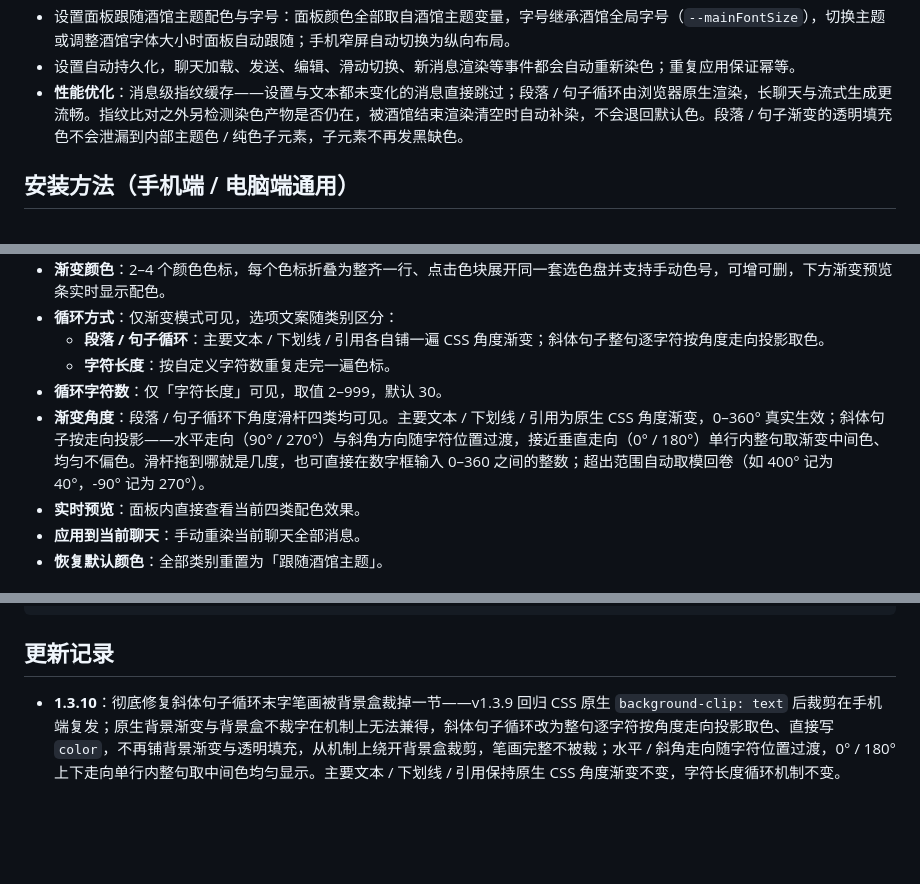
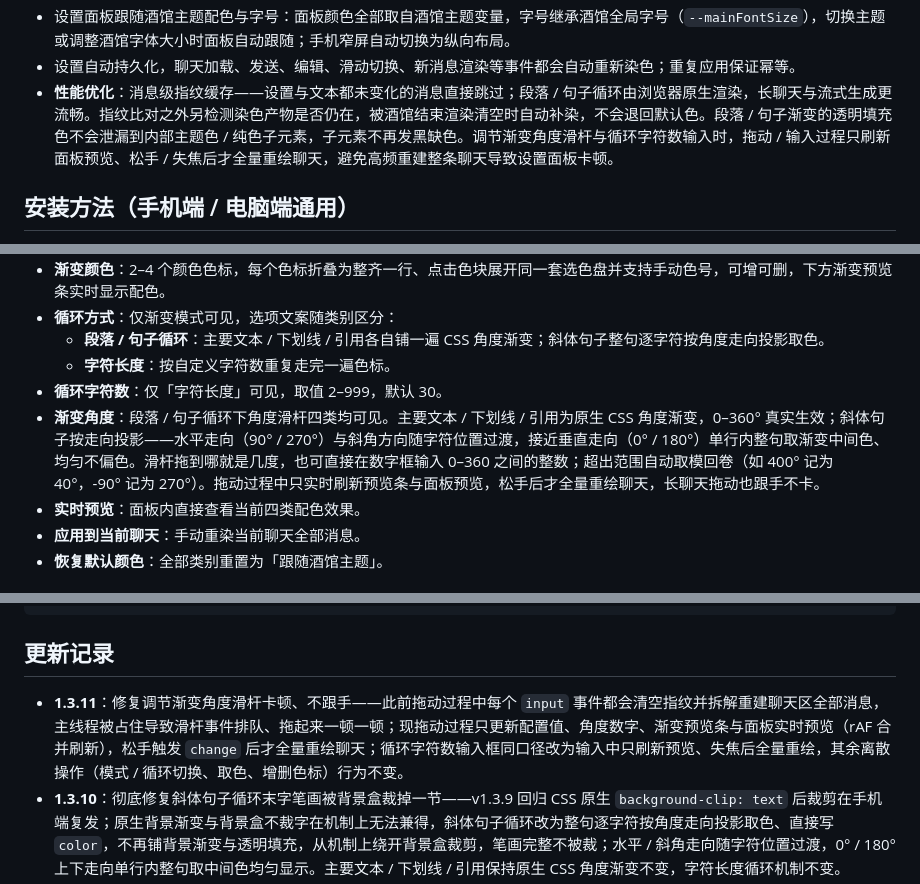
Before and after one commit to yg0108011/st-colorful-text, a Markdown page: README.md, 3 parts joined by grey strips. Rendered like a GitHub page; blank space fills up the shorter version.

Commit message:
v1.3.11: README 补充滑杆拖动轻量化与更新记录

```diff
--- a/README.md
+++ b/README.md
@@ -18,7 +18,7 @@
 - 代码、链接、加粗、标题、图片等元素保持酒馆原色不受影响。
 - 设置面板跟随酒馆主题配色与字号：面板颜色全部取自酒馆主题变量，字号继承酒馆全局字号（`--mainFontSize`），切换主题或调整酒馆字体大小时面板自动跟随；手机窄屏自动切换为纵向布局。
 - 设置自动持久化，聊天加载、发送、编辑、滑动切换、新消息渲染等事件都会自动重新染色；重复应用保证幂等。
-- **性能优化**：消息级指纹缓存——设置与文本都未变化的消息直接跳过；段落 / 句子循环由浏览器原生渲染，长聊天与流式生成更流畅。指纹比对之外另检测染色产物是否仍在，被酒馆结束渲染清空时自动补染，不会退回默认色。段落 / 句子渐变的透明填充色不会泄漏到内部主题色 / 纯色子元素，子元素不再发黑缺色。
+- **性能优化**：消息级指纹缓存——设置与文本都未变化的消息直接跳过；段落 / 句子循环由浏览器原生渲染，长聊天与流式生成更流畅。指纹比对之外另检测染色产物是否仍在，被酒馆结束渲染清空时自动补染，不会退回默认色。段落 / 句子渐变的透明填充色不会泄漏到内部主题色 / 纯色子元素，子元素不再发黑缺色。调节渐变角度滑杆与循环字符数输入时，拖动 / 输入过程只刷新面板预览、松手 / 失焦后才全量重绘聊天，避免高频重建整条聊天导致设置面板卡顿。
 
 ## 安装方法（手机端 / 电脑端通用）
 
@@ -44,7 +44,7 @@
   - **段落 / 句子循环**：主要文本 / 下划线 / 引用各自铺一遍 CSS 角度渐变；斜体句子整句逐字符按角度走向投影取色。
   - **字符长度**：按自定义字符数重复走完一遍色标。
 - **循环字符数**：仅「字符长度」可见，取值 2–999，默认 30。
-- **渐变角度**：段落 / 句子循环下角度滑杆四类均可见。主要文本 / 下划线 / 引用为原生 CSS 角度渐变，0–360° 真实生效；斜体句子按走向投影——水平走向（90° / 270°）与斜角方向随字符位置过渡，接近垂直走向（0° / 180°）单行内整句取渐变中间色、均匀不偏色。滑杆拖到哪就是几度，也可直接在数字框输入 0–360 之间的整数；超出范围自动取模回卷（如 400° 记为 40°，-90° 记为 270°）。
+- **渐变角度**：段落 / 句子循环下角度滑杆四类均可见。主要文本 / 下划线 / 引用为原生 CSS 角度渐变，0–360° 真实生效；斜体句子按走向投影——水平走向（90° / 270°）与斜角方向随字符位置过渡，接近垂直走向（0° / 180°）单行内整句取渐变中间色、均匀不偏色。滑杆拖到哪就是几度，也可直接在数字框输入 0–360 之间的整数；超出范围自动取模回卷（如 400° 记为 40°，-90° 记为 270°）。拖动过程中只实时刷新预览条与面板预览，松手后才全量重绘聊天，长聊天拖动也跟手不卡。
 - **实时预览**：面板内直接查看当前四类配色效果。
 - **应用到当前聊天**：手动重染当前聊天全部消息。
 - **恢复默认颜色**：全部类别重置为「跟随酒馆主题」。
@@ -93,6 +93,7 @@ node --test engine.test.mjs
 
 ## 更新记录
 
+- **1.3.11**：修复调节渐变角度滑杆卡顿、不跟手——此前拖动过程中每个 `input` 事件都会清空指纹并拆解重建聊天区全部消息，主线程被占住导致滑杆事件排队、拖起来一顿一顿；现拖动过程只更新配置值、角度数字、渐变预览条与面板实时预览（rAF 合并刷新），松手触发 `change` 后才全量重绘聊天；循环字符数输入框同口径改为输入中只刷新预览、失焦后全量重绘，其余离散操作（模式 / 循环切换、取色、增删色标）行为不变。
 - **1.3.10**：彻底修复斜体句子循环末字笔画被背景盒裁掉一节——v1.3.9 回归 CSS 原生 `background-clip: text` 后裁剪在手机端复发；原生背景渐变与背景盒不裁字在机制上无法兼得，斜体句子循环改为整句逐字符按角度走向投影取色、直接写 `color`，不再铺背景渐变与透明填充，从机制上绕开背景盒裁剪，笔画完整不被裁；水平 / 斜角走向随字符位置过渡，0° / 180° 上下走向单行内整句取中间色均匀显示。主要文本 / 下划线 / 引用保持原生 CSS 角度渐变不变，字符长度循环机制不变。
 - **1.3.9**：恢复斜体句子循环的渐变角度——斜体句子与主要文本 / 下划线 / 引用统一走 CSS 原生 `linear-gradient(角度, 色标…)` + `background-clip: text`，0–360° 角度滑杆在斜体句子循环下重新显示并真实生效；移除 v1.3.5 为规避末字裁剪而加的整句逐字纯色插值特判与对应死代码，面板不再隐藏斜体角度行。
 - **1.3.8**：重做取色界面布局与外观——折叠状态恢复整齐一行（小色块 + 深色色号框 + 灰色删除按钮），与设置面板原有 UI 风格统一；点击色块后才在该行下方独占一行展开深色圆角选色盘（SV 大方块 + 彩虹色相条 + R/G/B 三字段，标签在框上方、数字居中），不再像 v1.3.7 那样把色号框与删除叉挤到面板右侧悬空、相邻色块并排再展开第二个面板；选色盘仍处于文档流内、不弹出浮层，窄屏与手机端不会被抽屉裁剪；折叠行色块、色号框、删除按钮尺寸按目标界面比例重写，补充 `[hidden]` 折叠规则与展开行独占整行宽度的布局规则。
```
